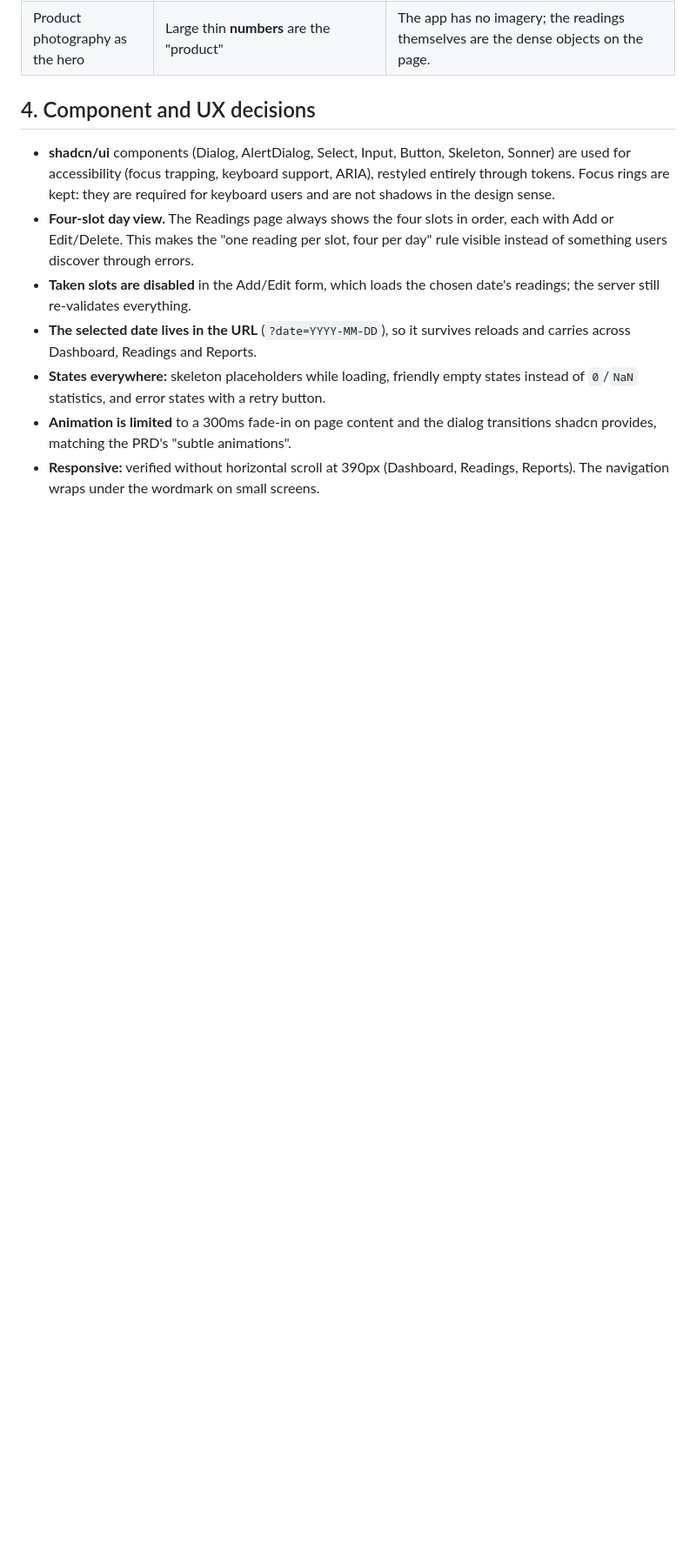
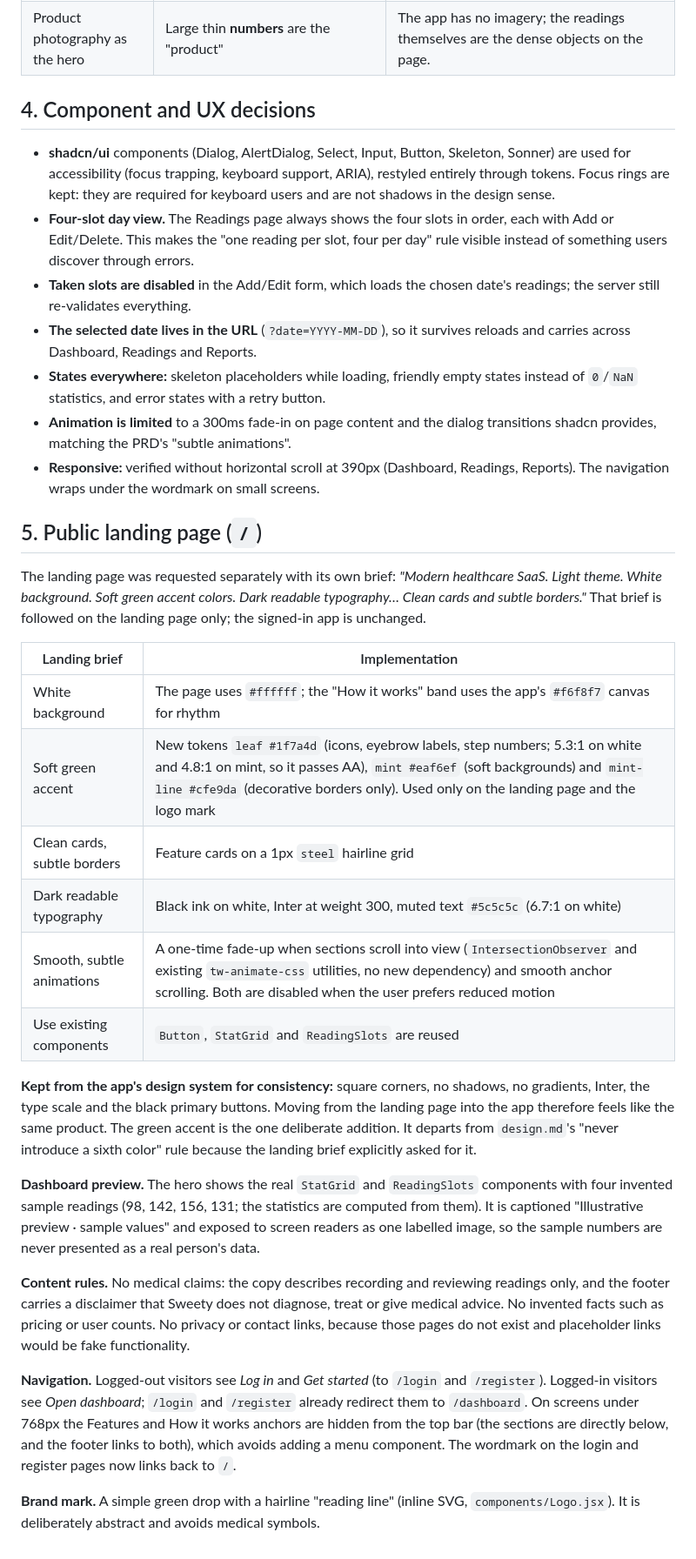
Before and after one commit to atulsinghhhh/sweety, a Markdown page: DESIGN_DECISIONS.md, the part around the change. Shown at 87% size. Rendered like a GitHub page; blank space fills up the shorter version.

```diff
--- a/DESIGN_DECISIONS.md
+++ b/DESIGN_DECISIONS.md
@@ -62,3 +62,26 @@ Sweety is a health app used to read and enter medical numbers, so readability ta
 - **States everywhere:** skeleton placeholders while loading, friendly empty states instead of `0`/`NaN` statistics, and error states with a retry button.
 - **Animation is limited** to a 300ms fade-in on page content and the dialog transitions shadcn provides, matching the PRD's "subtle animations".
 - **Responsive:** verified without horizontal scroll at 390px (Dashboard, Readings, Reports). The navigation wraps under the wordmark on small screens.
+
+## 5. Public landing page (`/`)
+
+The landing page was requested separately with its own brief: *"Modern healthcare SaaS. Light theme. White background. Soft green accent colors. Dark readable typography… Clean cards and subtle borders."* That brief is followed on the landing page only; the signed-in app is unchanged.
+
+| Landing brief | Implementation |
+|---|---|
+| White background | The page uses `#ffffff`; the "How it works" band uses the app's `#f6f8f7` canvas for rhythm |
+| Soft green accent | New tokens `leaf #1f7a4d` (icons, eyebrow labels, step numbers; 5.3:1 on white and 4.8:1 on mint, so it passes AA), `mint #eaf6ef` (soft backgrounds) and `mint-line #cfe9da` (decorative borders only). Used only on the landing page and the logo mark |
+| Clean cards, subtle borders | Feature cards on a 1px `steel` hairline grid |
+| Dark readable typography | Black ink on white, Inter at weight 300, muted text `#5c5c5c` (6.7:1 on white) |
+| Smooth, subtle animations | A one-time fade-up when sections scroll into view (`IntersectionObserver` and existing `tw-animate-css` utilities, no new dependency) and smooth anchor scrolling. Both are disabled when the user prefers reduced motion |
+| Use existing components | `Button`, `StatGrid` and `ReadingSlots` are reused |
+
+**Kept from the app's design system for consistency:** square corners, no shadows, no gradients, Inter, the type scale and the black primary buttons. Moving from the landing page into the app therefore feels like the same product. The green accent is the one deliberate addition. It departs from `design.md`'s "never introduce a sixth color" rule because the landing brief explicitly asked for it.
+
+**Dashboard preview.** The hero shows the real `StatGrid` and `ReadingSlots` components with four invented sample readings (98, 142, 156, 131; the statistics are computed from them). It is captioned "Illustrative preview · sample values" and exposed to screen readers as one labelled image, so the sample numbers are never presented as a real person's data.
+
+**Content rules.** No medical claims: the copy describes recording and reviewing readings only, and the footer carries a disclaimer that Sweety does not diagnose, treat or give medical advice. No invented facts such as pricing or user counts. No privacy or contact links, because those pages do not exist and placeholder links would be fake functionality.
+
+**Navigation.** Logged-out visitors see *Log in* and *Get started* (to `/login` and `/register`). Logged-in visitors see *Open dashboard*; `/login` and `/register` already redirect them to `/dashboard`. On screens under 768px the Features and How it works anchors are hidden from the top bar (the sections are directly below, and the footer links to both), which avoids adding a menu component. The wordmark on the login and register pages now links back to `/`.
+
+**Brand mark.** A simple green drop with a hairline "reading line" (inline SVG, `components/Logo.jsx`). It is deliberately abstract and avoids medical symbols.
```
Also changed, not shown: README.md (+14 -2 lines), screenshots/00-landing.jpg (added).
